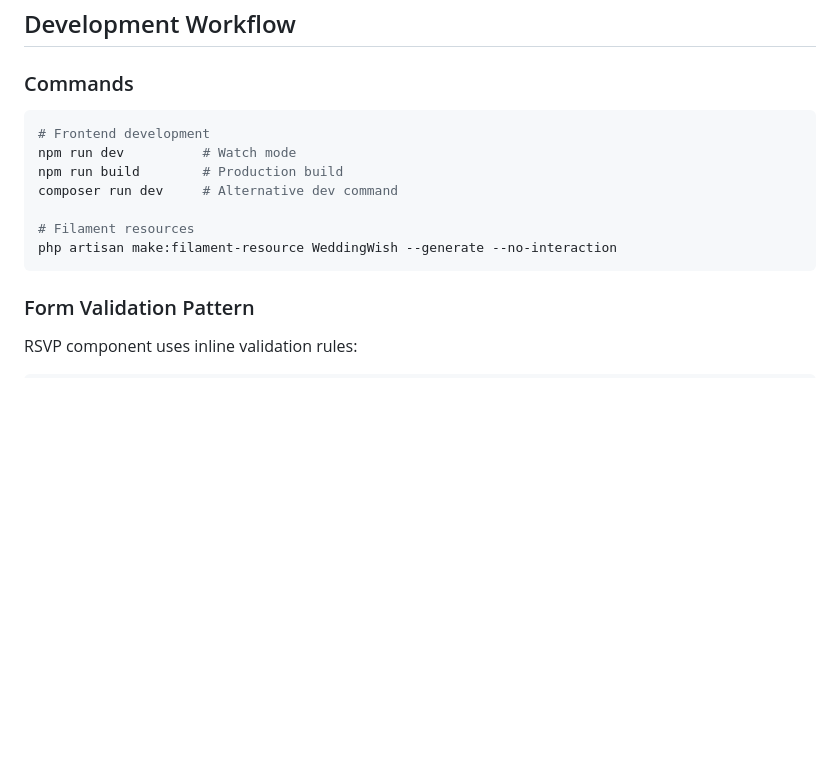
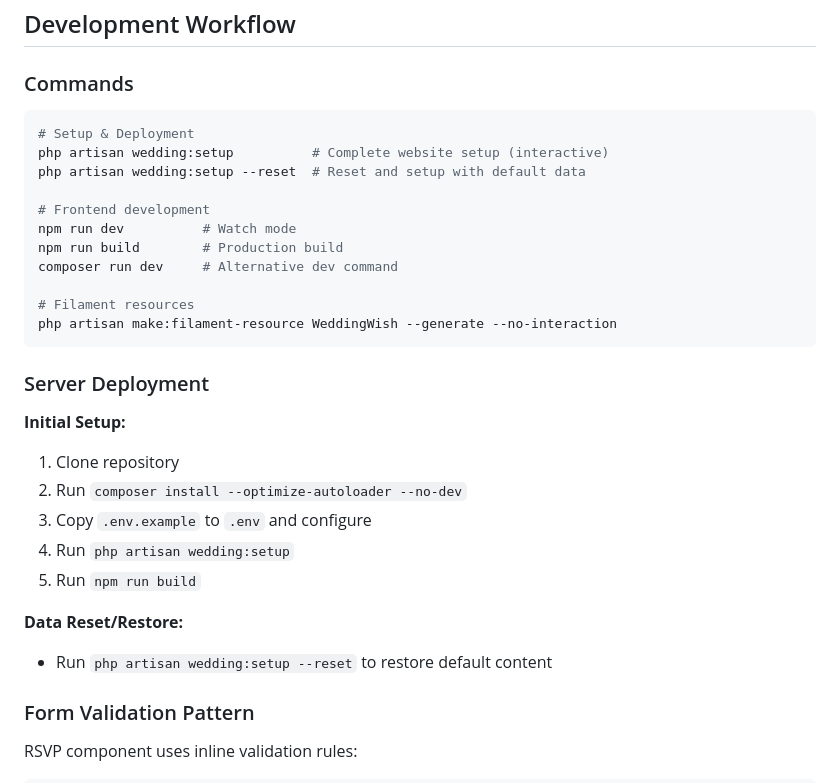
Before and after one commit to idehen-divine/wedding, a Markdown page: CLAUDE.md, the part around the change. GitHub-like rendering; blank space fills up the shorter version.

Commit message:
feat: update development workflow section with setup and deployment commands

````diff
--- a/CLAUDE.md
+++ b/CLAUDE.md
@@ -37,6 +37,10 @@ class HomePage extends Component {
 
 ### Commands
 ```bash
+# Setup & Deployment
+php artisan wedding:setup          # Complete website setup (interactive)
+php artisan wedding:setup --reset  # Reset and setup with default data
+
 # Frontend development
 npm run dev          # Watch mode
 npm run build        # Production build
@@ -45,6 +49,18 @@ composer run dev     # Alternative dev command
 # Filament resources
 php artisan make:filament-resource WeddingWish --generate --no-interaction
 ```
+
+### Server Deployment
+
+**Initial Setup:**
+1. Clone repository
+2. Run `composer install --optimize-autoloader --no-dev`
+3. Copy `.env.example` to `.env` and configure
+4. Run `php artisan wedding:setup`
+5. Run `npm run build`
+
+**Data Reset/Restore:**
+- Run `php artisan wedding:setup --reset` to restore default content
 
 ### Form Validation Pattern
 RSVP component uses inline validation rules:
````
